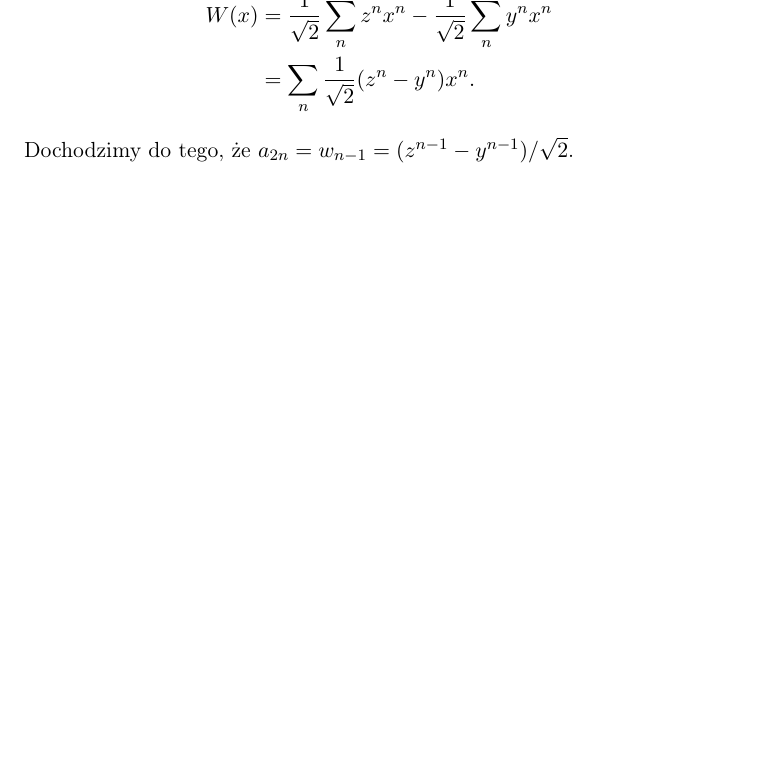
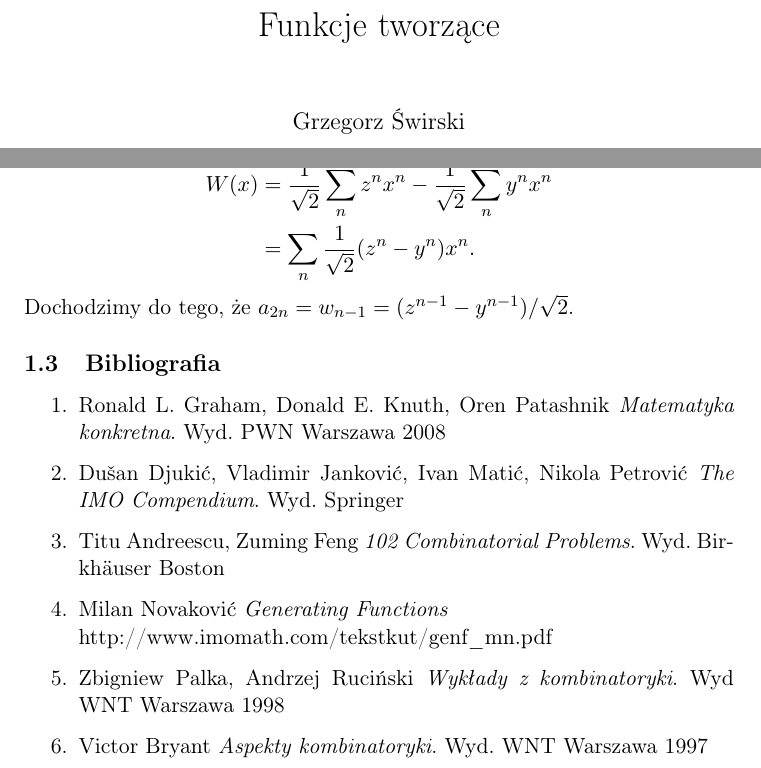
Before and after one commit to gswirski/papers, a LaTeX document (2011_tworzace/index.tex, which reads 2011_tworzace/swirski.tex): part of page 13 of 13 before the commit and two parts of pages 1 and 14 of 14 after it, the two joined at a grey line, cut at the place of the change, the shorter picture padded with empty space. Compiled offline with pdfLaTeX.

Commit message:
Fixed tworzace

```diff
--- a/2011_tworzace/index.tex
+++ b/2011_tworzace/index.tex
@@ -39,7 +39,7 @@
 %%%%%%%%%%%%%%%%%%%%%%%%%%%%%
 % Document structure
 %%%%%%%%%%%%%%%%%%%%%%%%%%%%%
-\newenvironment{referat}[2]{\section{#1} \podpis{#2}}{}
+\newenvironment{referat}[2]{\section{#1}}{}
 
 %%%%%%%%%%%%%%%%%%%%%%%%%%%%%
 % Counters
@@ -80,15 +80,15 @@
 %%%%%%%%%%%%%%%%%%%%%%%%%%%%%
 % Dane
 %%%%%%%%%%%%%%%%%%%%%%%%%%%%%
-\author{}
-\title{Plik główny}
+\author{Grzegorz Świrski}
+\title{Funkcje tworzące}
 \date{}
 
 
 \begin{document}
 
 \DeclareGraphicsExtensions{.jpg,~.pdf,~.mps,~.png,~.JPG}
-%\maketitle \tableofcontents
+\maketitle
 
 \include{swirski}
 
--- a/2011_tworzace/swirski.tex
+++ b/2011_tworzace/swirski.tex
@@ -485,3 +484,14 @@ Zatem:
 Dochodzimy do tego, że $a_{2n} = w_{n-1} = (z^{n-1} - y^{n-1}) / \sqrt{2}$.
 
 \end{referat}
+
+\subsection{Bibliografia}
+\begin{enumerate}
+  \item Ronald L. Graham, Donald E. Knuth, Oren Patashnik \textit{Matematyka konkretna}. Wyd. PWN Warszawa 2008
+  \item Dušan Djukić, Vladimir Janković, Ivan Matić, Nikola Petrović \textit{The IMO Compendium}. Wyd. Springer
+  \item Titu Andreescu, Zuming Feng \textit{102 Combinatorial Problems}. Wyd. Birkhäuser Boston
+  \item Milan Novaković \textit{Generating Functions} \\
+    http://www.imomath.com/tekstkut/genf\_mn.pdf
+  \item Zbigniew Palka, Andrzej Ruciński \textit{Wykłady z kombinatoryki}. Wyd WNT Warszawa 1998
+  \item Victor Bryant \textit{Aspekty kombinatoryki}. Wyd. WNT Warszawa 1997
+\end{enumerate}
```
Also changed, not shown: 2011_tworzace/index.pdf, 2011_tworzace/swirski.tex (5 more changed lines), 1 other file.
